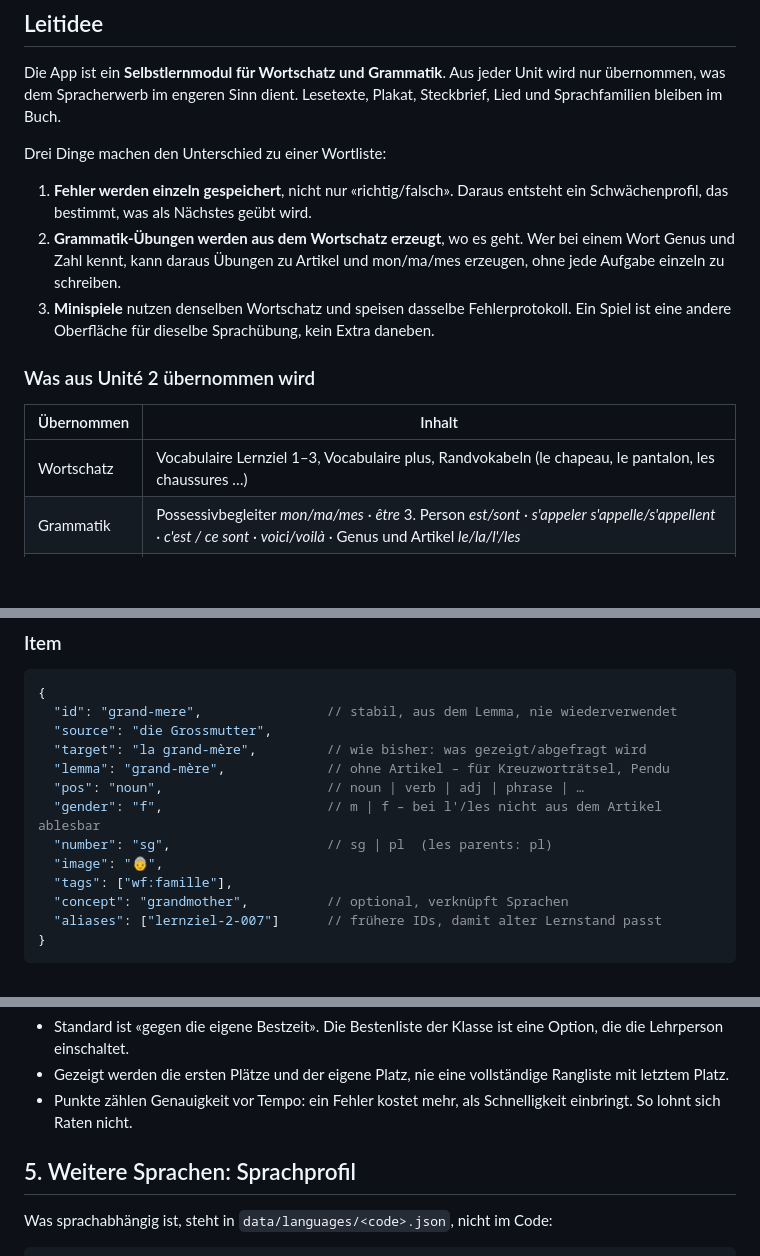
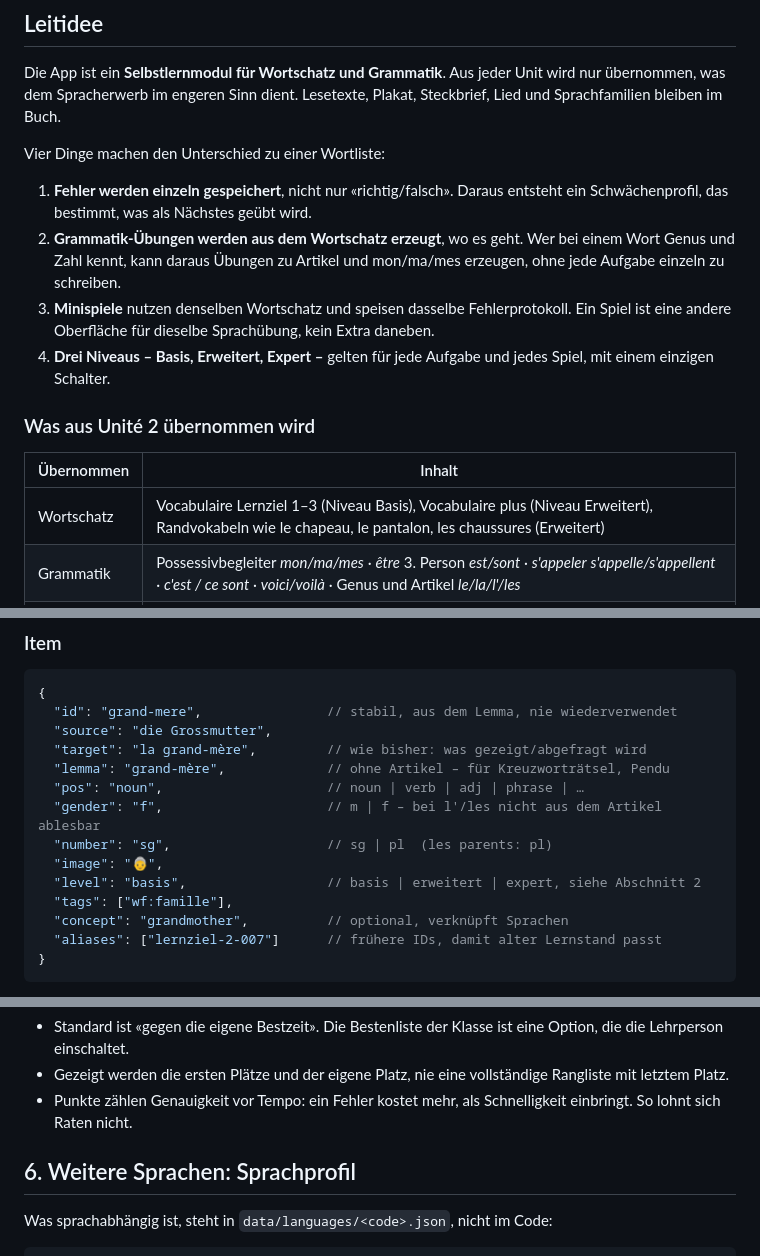
Before and after one commit to masta-nksa/vokabeltrainer, a Markdown page: docs/KONZEPT.md, 3 parts joined by grey strips. Drawn GitHub-style; blank space fills up the shorter version.

```diff
--- a/docs/KONZEPT.md
+++ b/docs/KONZEPT.md
@@ -10,7 +10,7 @@ Die App ist ein **Selbstlernmodul für Wortschatz und Grammatik**. Aus jeder
 Unit wird nur übernommen, was dem Spracherwerb im engeren Sinn dient. Lesetexte,
 Plakat, Steckbrief, Lied und Sprachfamilien bleiben im Buch.
 
-Drei Dinge machen den Unterschied zu einer Wortliste:
+Vier Dinge machen den Unterschied zu einer Wortliste:
 
 1. **Fehler werden einzeln gespeichert**, nicht nur «richtig/falsch». Daraus
    entsteht ein Schwächenprofil, das bestimmt, was als Nächstes geübt wird.
@@ -20,12 +20,14 @@ Drei Dinge machen den Unterschied zu einer Wortliste:
 3. **Minispiele** nutzen denselben Wortschatz und speisen dasselbe
    Fehlerprotokoll. Ein Spiel ist eine andere Oberfläche für dieselbe
    Sprachübung, kein Extra daneben.
+4. **Drei Niveaus – Basis, Erweitert, Expert –** gelten für jede Aufgabe und
+   jedes Spiel, mit einem einzigen Schalter.
 
 ### Was aus Unité 2 übernommen wird
 
 | Übernommen | Inhalt |
 |---|---|
-| Wortschatz | Vocabulaire Lernziel 1–3, Vocabulaire plus, Randvokabeln (le chapeau, le pantalon, les chaussures …) |
+| Wortschatz | Vocabulaire Lernziel 1–3 (Niveau Basis), Vocabulaire plus (Niveau Erweitert), Randvokabeln wie le chapeau, le pantalon, les chaussures (Erweitert) |
 | Grammatik | Possessivbegleiter *mon/ma/mes* · *être* 3. Person *est/sont* · *s'appeler* *s'appelle/s'appellent* · *c'est / ce sont* · *voici/voilà* · Genus und Artikel *le/la/l'/les* |
 | Satzmuster | «X est la sœur de Y», «C'est ma mère. Elle s'appelle …» – als Lücken- und Satzbau-Übungen |
 
@@ -68,6 +70,7 @@ für die Zuordnung von Übungen entfällt, weil die Hierarchie das ausdrückt.
   "gender": "f",                     // m | f – bei l'/les nicht aus dem Artikel ablesbar
   "number": "sg",                    // sg | pl  (les parents: pl)
   "image": "👵",
+  "level": "basis",                  // basis | erweitert | expert, siehe Abschnitt 2
   "tags": ["wf:famille"],
   "concept": "grandmother",          // optional, verknüpft Sprachen
   "aliases": ["lernziel-2-007"]      // frühere IDs, damit alter Lernstand passt
@@ -260,7 +321,7 @@ Person der Klasse, Bestenliste pro Klasse.
 - Punkte zählen Genauigkeit vor Tempo: ein Fehler kostet mehr, als
   Schnelligkeit einbringt. So lohnt sich Raten nicht.
 
-## 5. Weitere Sprachen: Sprachprofil
+## 6. Weitere Sprachen: Sprachprofil
 
 Was sprachabhängig ist, steht in `data/languages/<code>.json`, nicht im Code:
 
```
Also changed, not shown: other parts of docs/KONZEPT.md (+81 -19 lines).
